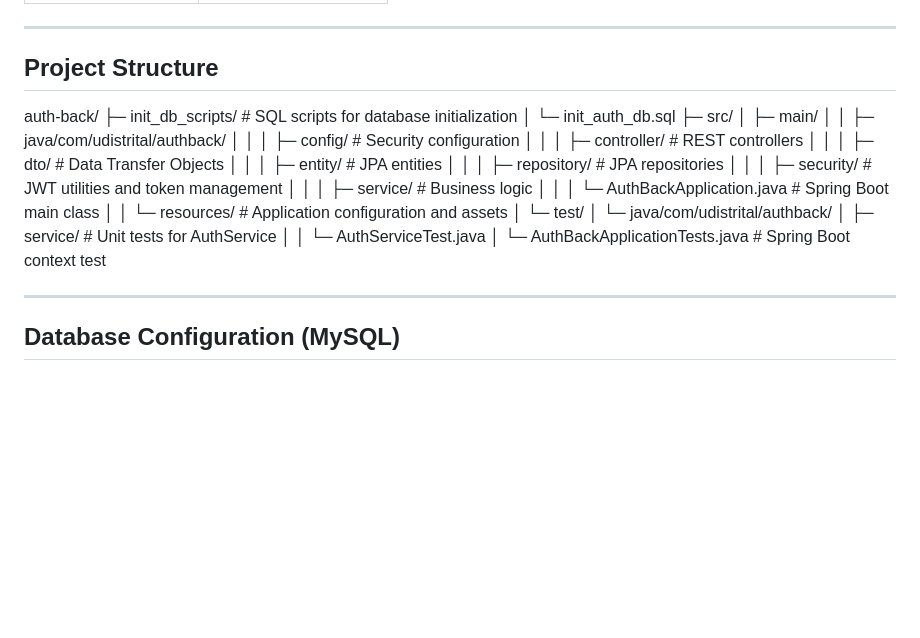
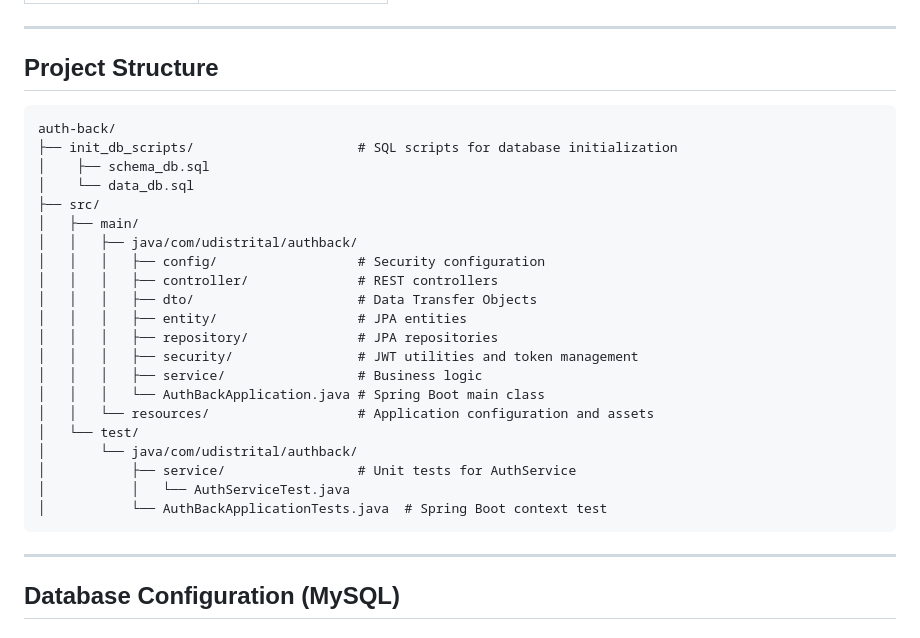
Before and after one commit to Brayan-22/Software-engineering-seminar, a Markdown page: course-finder-project/auth-back/README.md, the part around the change. GitHub-like rendering; blank space fills up the shorter version.

````diff
--- a/course-finder-project/auth-back/README.md
+++ b/course-finder-project/auth-back/README.md
@@ -31,27 +31,29 @@ It handles administrator login using **JWT (JSON Web Token)** and connects to a
 
 ## Project Structure
 
+```
 auth-back/
-├─ init_db_scripts/              # SQL scripts for database initialization
-│    └─ init_auth_db.sql
-├─ src/
-│   ├─ main/
-│   │   ├─ java/com/udistrital/authback/
-│   │   │   ├─ config/           # Security configuration
-│   │   │   ├─ controller/       # REST controllers
-│   │   │   ├─ dto/              # Data Transfer Objects
-│   │   │   ├─ entity/           # JPA entities
-│   │   │   ├─ repository/       # JPA repositories
-│   │   │   ├─ security/         # JWT utilities and token management
-│   │   │   ├─ service/          # Business logic
-│   │   │   └─ AuthBackApplication.java  # Spring Boot main class
-│   │   └─ resources/            # Application configuration and assets
-│   └─ test/
-│       └─ java/com/udistrital/authback/
-│           ├─ service/          # Unit tests for AuthService
-│           │   └─ AuthServiceTest.java
-│           └─ AuthBackApplicationTests.java  # Spring Boot context test
-
+├── init_db_scripts/                     # SQL scripts for database initialization
+│    ├── schema_db.sql
+│    └── data_db.sql
+├── src/
+│   ├── main/
+│   │   ├── java/com/udistrital/authback/
+│   │   │   ├── config/                  # Security configuration
+│   │   │   ├── controller/              # REST controllers
+│   │   │   ├── dto/                     # Data Transfer Objects
+│   │   │   ├── entity/                  # JPA entities
+│   │   │   ├── repository/              # JPA repositories
+│   │   │   ├── security/                # JWT utilities and token management
+│   │   │   ├── service/                 # Business logic
+│   │   │   └── AuthBackApplication.java # Spring Boot main class
+│   │   └── resources/                   # Application configuration and assets
+│   └── test/
+│       └── java/com/udistrital/authback/
+│           ├── service/                 # Unit tests for AuthService
+│           │   └── AuthServiceTest.java
+│           └── AuthBackApplicationTests.java  # Spring Boot context test
+```
 
 
 
````
